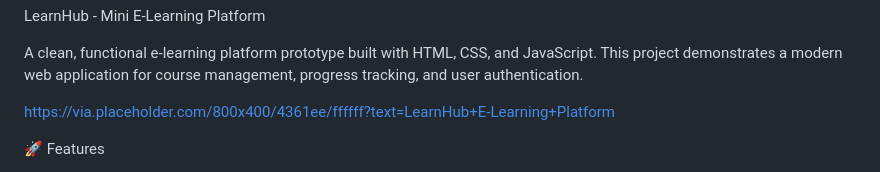
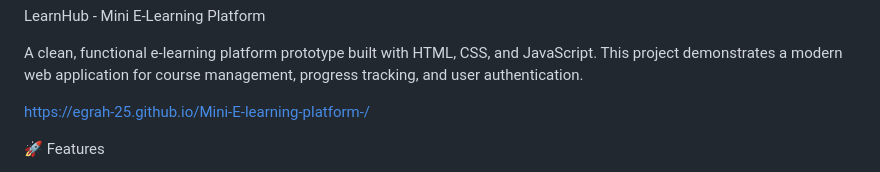
Before and after one commit to Egrah-25/Mini-E-learning-platform-, a Markdown page: README.md, the part around the change. Drawn GitHub-style.

```diff
--- a/README.md
+++ b/README.md
@@ -2,7 +2,7 @@ LearnHub - Mini E-Learning Platform
 
 A clean, functional e-learning platform prototype built with HTML, CSS, and JavaScript. This project demonstrates a modern web application for course management, progress tracking, and user authentication.
 
-https://via.placeholder.com/800x400/4361ee/ffffff?text=LearnHub+E-Learning+Platform
+https://egrah-25.github.io/Mini-E-learning-platform-/
 
 🚀 Features
 
```
